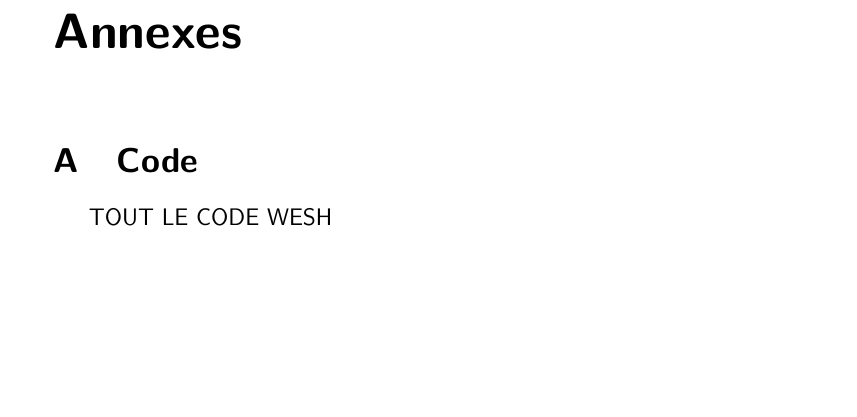
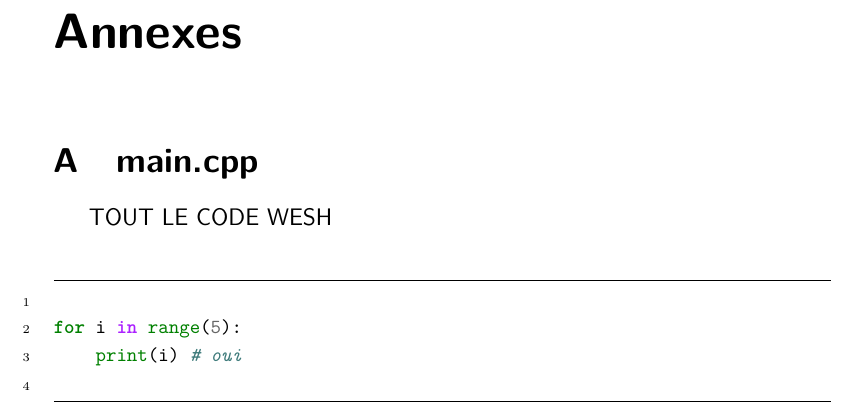
Before and after one commit to LucasPlacentino/802_11ay-Raytracing-Simulator, a LaTeX document (main.tex, which reads appendix.tex, preamble.sty): part of page 10 of 12, cut so that both start at the same text, the shorter picture padded with empty space. Compiled offline with pdfLaTeX.

Commit message:
Updates from Overleaf

```diff
--- a/appendix.tex
+++ b/appendix.tex
@@ -3,10 +3,27 @@
 \addcontentsline{toc}{chapter}{Annexes}
 \renewcommand{\thesection}{\Alph{section}}
 
-\section{Code}
-\label{appendix:1}
+%\usemintedstyle{pastie}
+
+\section{main.cpp}
+\label{appendix:main.cpp}
 
 TOUT LE CODE WESH
+
+%\inputminted{cpp}{code.cpp}
+
+\begin{minted}[
+frame=lines,
+framesep=2mm,
+baselinestretch=1.2,
+fontsize=\footnotesize,
+linenos
+]{python}
+
+for i in range(5):
+    print(i) # oui
+
+\end{minted}
 
 \newpage
 \section{Annexe 2}
--- a/preamble.sty
+++ b/preamble.sty
@@ -39,6 +39,8 @@
 \usepackage{colortbl}
 \usepackage{wrapfig}
 
+\usepackage{minted}
+
 \usepackage{graphicx,caption}
 \usepackage{subcaption}
 \usepackage{booktabs}
```
